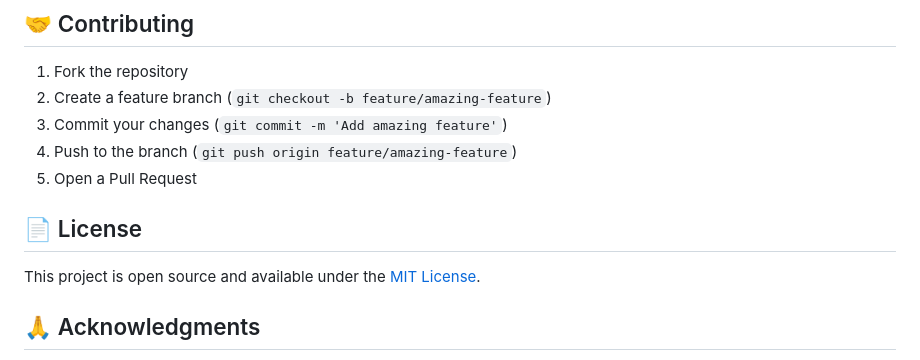
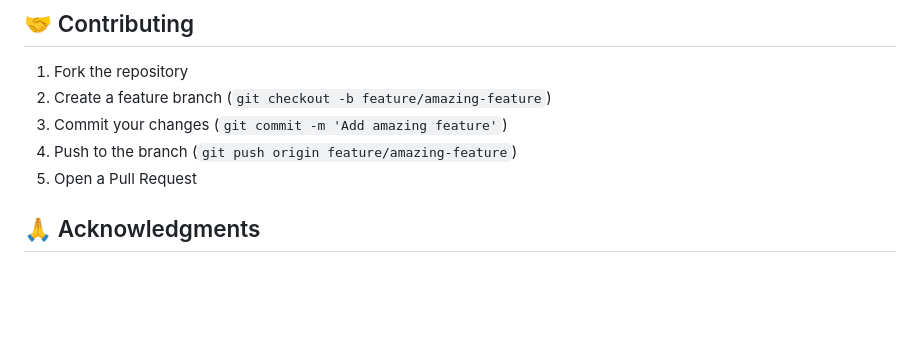
Before and after one commit to spsanjay10/Smart-Campus-Assist, a Markdown page: README.md, the part around the change. Rendered like a GitHub page; blank space fills up the shorter version.

Commit message:
Remove license information from README
Removed license section from README.

```diff
--- a/README.md
+++ b/README.md
@@ -137,9 +137,6 @@ The application features a modern, dark-themed UI with:
 4. Push to the branch (`git push origin feature/amazing-feature`)
 5. Open a Pull Request
 
-## 📄 License
-
-This project is open source and available under the [MIT License](LICENSE).
 
 ## 🙏 Acknowledgments
 
```
